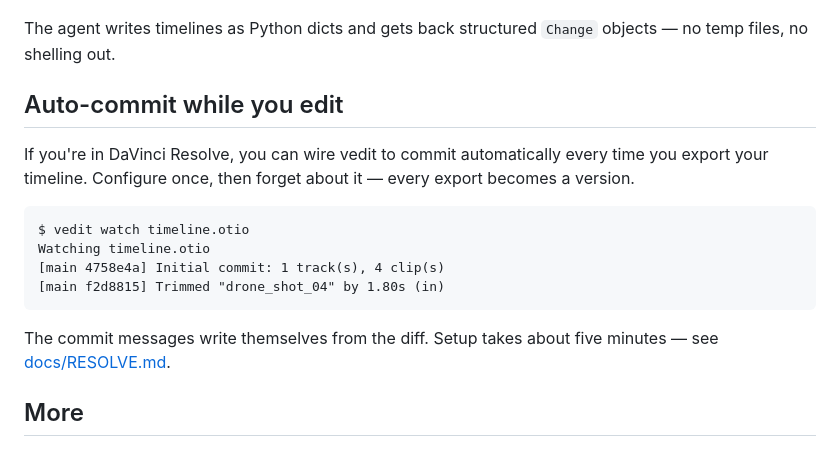
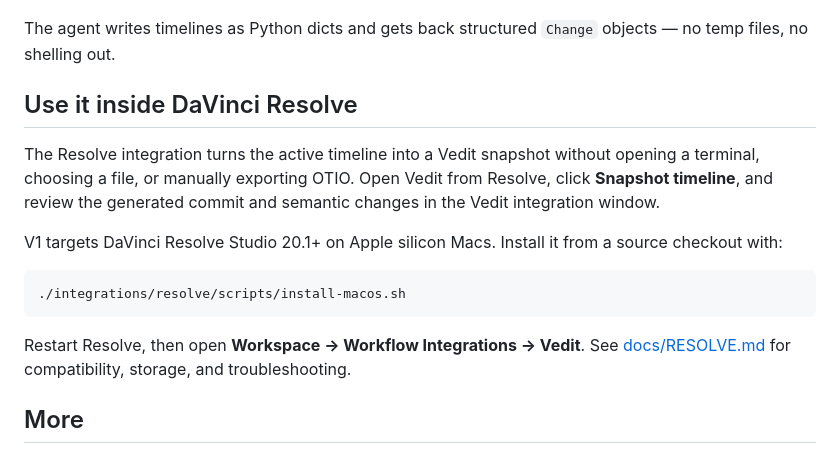
Before and after one commit to explicit09/vedit, a Markdown page: README.md, the part around the change. Drawn GitHub-style.

Commit message:
docs: make Resolve integration the primary workflow

````diff
--- a/README.md
+++ b/README.md
@@ -65,18 +65,22 @@ for change in repo.diff_refs("main", "alt"):
 
 The agent writes timelines as Python dicts and gets back structured `Change` objects — no temp files, no shelling out.
 
-## Auto-commit while you edit
+## Use it inside DaVinci Resolve
 
-If you're in DaVinci Resolve, you can wire vedit to commit automatically every time you export your timeline. Configure once, then forget about it — every export becomes a version.
+The Resolve integration turns the active timeline into a Vedit snapshot without
+opening a terminal, choosing a file, or manually exporting OTIO. Open Vedit from
+Resolve, click **Snapshot timeline**, and review the generated commit and semantic
+changes in the Vedit integration window.
+
+V1 targets DaVinci Resolve Studio 20.1+ on Apple silicon Macs. Install it from a
+source checkout with:
 
 ```
-$ vedit watch timeline.otio
-Watching timeline.otio
-[main 4758e4a] Initial commit: 1 track(s), 4 clip(s)
-[main f2d8815] Trimmed "drone_shot_04" by 1.80s (in)
+./integrations/resolve/scripts/install-macos.sh
 ```
 
-The commit messages write themselves from the diff. Setup takes about five minutes — see [docs/RESOLVE.md](docs/RESOLVE.md).
+Restart Resolve, then open **Workspace → Workflow Integrations → Vedit**. See
+[docs/RESOLVE.md](docs/RESOLVE.md) for compatibility, storage, and troubleshooting.
 
 ## More
 
````
Also changed, not shown: docs/RESOLVE.md (+105 -123 lines), 1 other file.
